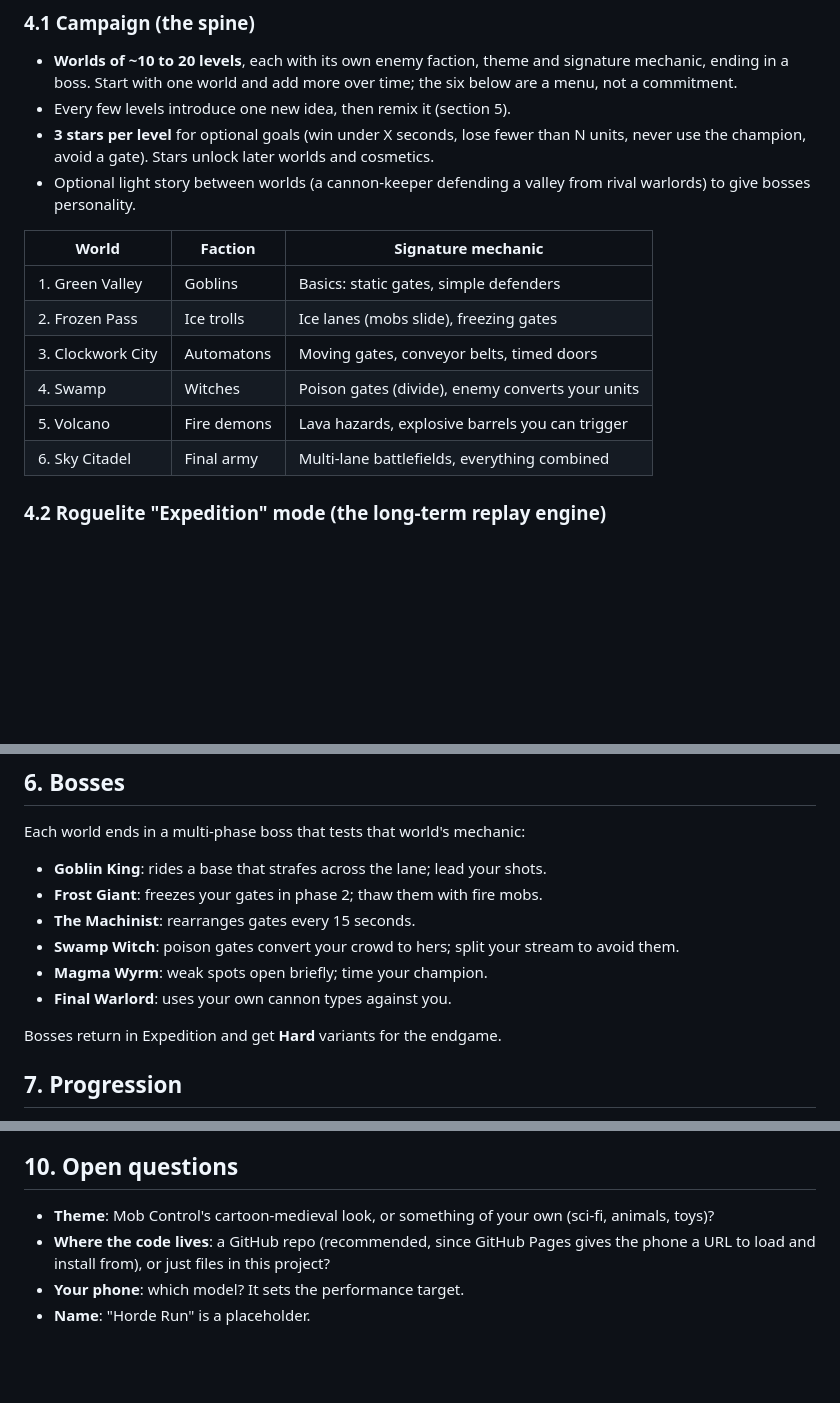
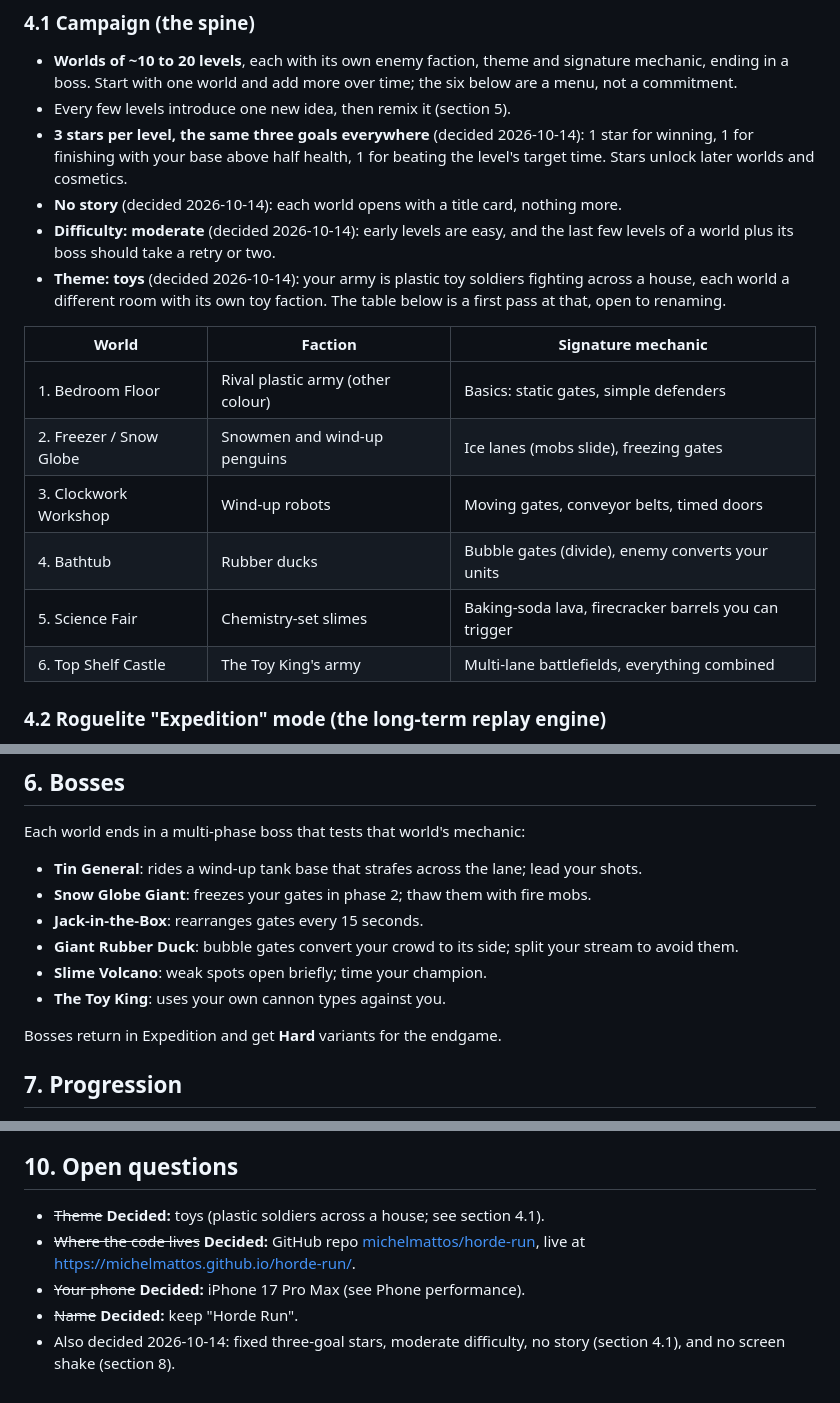
Before and after one commit to michelmattos/horde-run, a Markdown page: docs/concept.md, 3 parts joined by grey strips. GitHub-like rendering; blank space fills up the shorter version.

Commit message:
Sync concept doc with Michel's decisions (toy theme, fixed stars, iPhone target)
Co-Authored-By: Claude Opus 5.5 (1M context) <noreply@anthropic.com>
Claude-Session: https://claude.ai/code/session_01YN4ZyHxQ1PrxJojocAowDZ

```diff
--- a/docs/concept.md
+++ b/docs/concept.md
@@ -38,17 +38,19 @@ The one addition: **choices before and during battle** (loadout, champion, run u
 
 - **Worlds of ~10 to 20 levels**, each with its own enemy faction, theme and signature mechanic, ending in a boss. Start with one world and add more over time; the six below are a menu, not a commitment.
 - Every few levels introduce one new idea, then remix it (section 5).
-- **3 stars per level** for optional goals (win under X seconds, lose fewer than N units, never use the champion, avoid a gate). Stars unlock later worlds and cosmetics.
-- Optional light story between worlds (a cannon-keeper defending a valley from rival warlords) to give bosses personality.
+- **3 stars per level, the same three goals everywhere** (decided 2026-10-14): 1 star for winning, 1 for finishing with your base above half health, 1 for beating the level's target time. Stars unlock later worlds and cosmetics.
+- **No story** (decided 2026-10-14): each world opens with a title card, nothing more.
+- **Difficulty: moderate** (decided 2026-10-14): early levels are easy, and the last few levels of a world plus its boss should take a retry or two.
+- **Theme: toys** (decided 2026-10-14): your army is plastic toy soldiers fighting across a house, each world a different room with its own toy faction. The table below is a first pass at that, open to renaming.
 
 | World | Faction | Signature mechanic |
 |---|---|---|
-| 1. Green Valley | Goblins | Basics: static gates, simple defenders |
-| 2. Frozen Pass | Ice trolls | Ice lanes (mobs slide), freezing gates |
-| 3. Clockwork City | Automatons | Moving gates, conveyor belts, timed doors |
-| 4. Swamp | Witches | Poison gates (divide), enemy converts your units |
-| 5. Volcano | Fire demons | Lava hazards, explosive barrels you can trigger |
-| 6. Sky Citadel | Final army | Multi-lane battlefields, everything combined |
+| 1. Bedroom Floor | Rival plastic army (other colour) | Basics: static gates, simple defenders |
+| 2. Freezer / Snow Globe | Snowmen and wind-up penguins | Ice lanes (mobs slide), freezing gates |
+| 3. Clockwork Workshop | Wind-up robots | Moving gates, conveyor belts, timed doors |
+| 4. Bathtub | Rubber ducks | Bubble gates (divide), enemy converts your units |
+| 5. Science Fair | Chemistry-set slimes | Baking-soda lava, firecracker barrels you can trigger |
+| 6. Top Shelf Castle | The Toy King's army | Multi-lane battlefields, everything combined |
 
 ### 4.2 Roguelite "Expedition" mode (the long-term replay engine)
 
@@ -82,12 +84,12 @@ Without opponents, the levels must do the surprising. Building blocks, introduce
 
 Each world ends in a multi-phase boss that tests that world's mechanic:
 
-- **Goblin King**: rides a base that strafes across the lane; lead your shots.
-- **Frost Giant**: freezes your gates in phase 2; thaw them with fire mobs.
-- **The Machinist**: rearranges gates every 15 seconds.
-- **Swamp Witch**: poison gates convert your crowd to hers; split your stream to avoid them.
-- **Magma Wyrm**: weak spots open briefly; time your champion.
-- **Final Warlord**: uses your own cannon types against you.
+- **Tin General**: rides a wind-up tank base that strafes across the lane; lead your shots.
+- **Snow Globe Giant**: freezes your gates in phase 2; thaw them with fire mobs.
+- **Jack-in-the-Box**: rearranges gates every 15 seconds.
+- **Giant Rubber Duck**: bubble gates convert your crowd to its side; split your stream to avoid them.
+- **Slime Volcano**: weak spots open briefly; time your champion.
+- **The Toy King**: uses your own cannon types against you.
 
 Bosses return in Expedition and get **Hard** variants for the endgame.
 
@@ -186,7 +188,8 @@ Milestones sized for a personal project, each one playable:
 
 ## 10. Open questions
 
-- **Theme**: Mob Control's cartoon-medieval look, or something of your own (sci-fi, animals, toys)?
-- **Where the code lives**: a GitHub repo (recommended, since GitHub Pages gives the phone a URL to load and install from), or just files in this project?
-- **Your phone**: which model? It sets the performance target.
-- **Name**: "Horde Run" is a placeholder.
+- ~~Theme~~ **Decided:** toys (plastic soldiers across a house; see section 4.1).
+- ~~Where the code lives~~ **Decided:** GitHub repo [michelmattos/horde-run](https://github.com/michelmattos/horde-run), live at https://michelmattos.github.io/horde-run/.
+- ~~Your phone~~ **Decided:** iPhone 17 Pro Max (see Phone performance).
+- ~~Name~~ **Decided:** keep "Horde Run".
+- Also decided 2026-10-14: fixed three-goal stars, moderate difficulty, no story (section 4.1), and no screen shake (section 8).
```
Also changed, not shown: other parts of docs/concept.md (+3 -3 lines).
